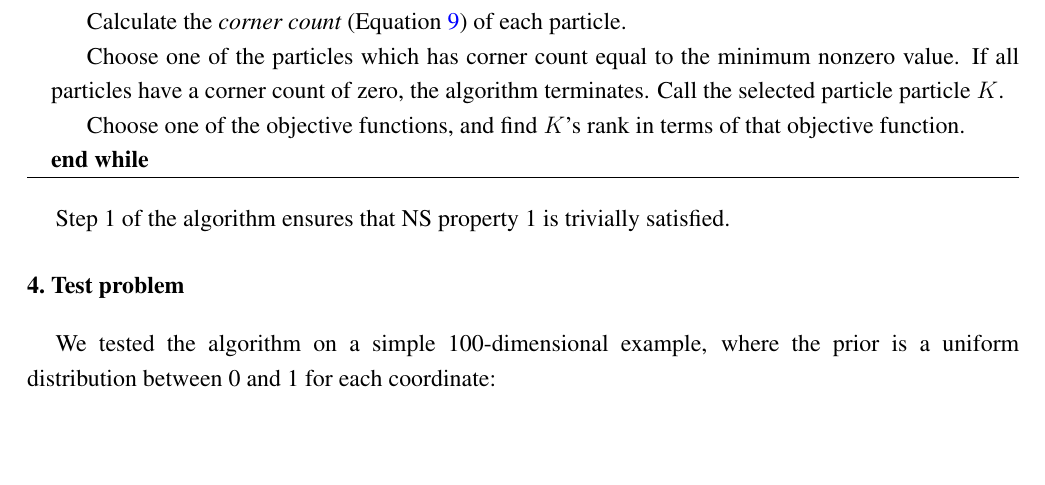
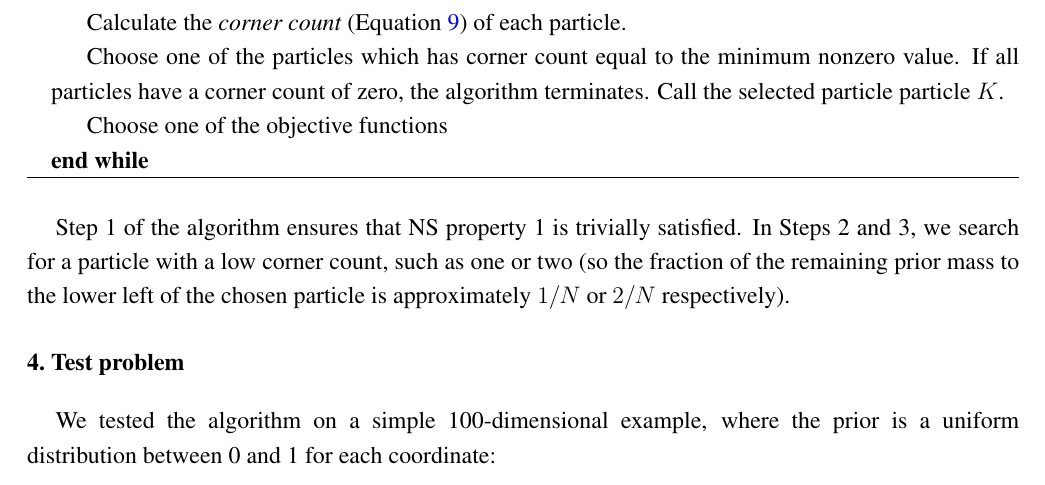
Before and after one commit to eggplantbren/TwinPeaks3, a LaTeX paper (Paper/ms.tex): part of page 4 of 8, cut so that both start at the same text, the shorter picture padded with empty space. Compiled offline with pdfLaTeX.

Commit message:
sentence

```diff
--- a/Paper/ms.tex
+++ b/Paper/ms.tex
@@ -329,13 +329,15 @@ of each particle.
 	\State Choose one of the particles which has corner count equal to the
 minimum nonzero value. If all particles have a corner count of zero,
 the algorithm terminates. Call the selected particle particle $K$.
-	\State Choose one of the objective functions, and find $K$'s rank in terms
-of that objective function.
+	\State Choose one of the objective functions
 \EndWhile
 \end{algorithmic}
 \end{algorithm}
 
 Step 1 of the algorithm ensures that NS property 1 is trivially satisfied.
+In Steps 2 and 3, we search for a particle with a low corner count, such as
+one or two (so the fraction of the remaining prior mass to the lower left of
+the chosen particle is approximately $1/N$ or $2/N$ respectively).
 
 
 
```
